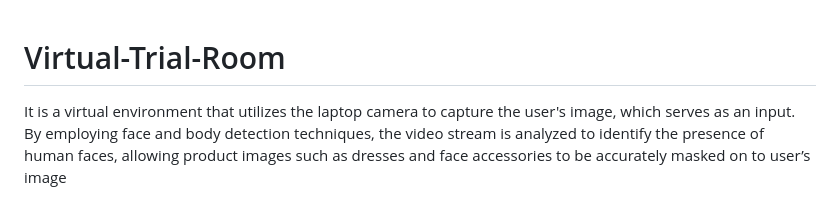
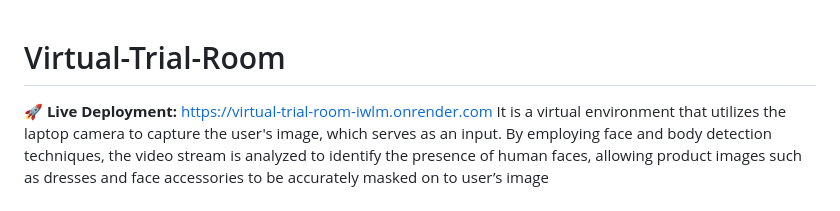
Before and after one commit to ArnavDesai1/virtual-trial-room, a Markdown page: README.md, the part around the change. GitHub-like rendering.

Commit message:
Docs: Add live deployment link and comprehensive deployment guide

```diff
--- a/README.md
+++ b/README.md
@@ -1,5 +1,5 @@
 # Virtual-Trial-Room
-
+**🚀 Live Deployment:** https://virtual-trial-room-iwlm.onrender.com
 It is a virtual environment that utilizes the laptop camera to capture the user's image, which serves as an input. By employing face and body detection techniques, the video stream is analyzed to identify the presence of human faces, allowing product images such as dresses and face accessories to be accurately masked on to user’s image
 
 # Libraries
```
Also changed, not shown: DEPLOYMENT.md (+311 -94 lines).
